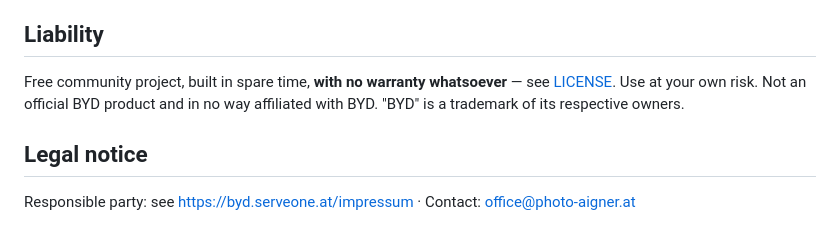
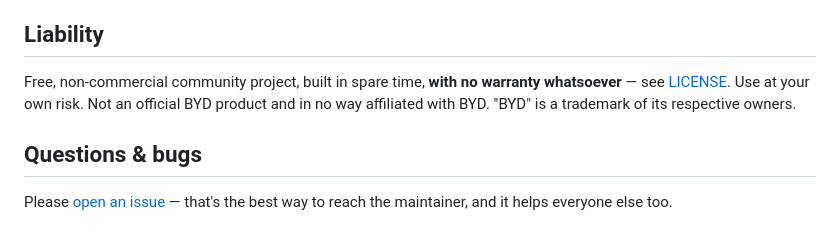
Before and after one commit to samuelvoltarius/byd-ev-cockpit, a Markdown page: README.md, the part around the change. GitHub-like rendering.

```diff
--- a/README.md
+++ b/README.md
@@ -109,10 +109,11 @@ EVCOCKPIT_CFGDIR=~/.evcockpit-second EVCOCKPIT_PORT=8100 ./start.sh
 
 ## Liability
 
-Free community project, built in spare time, **with no warranty whatsoever** — see
-[LICENSE](LICENSE). Use at your own risk. Not an official BYD product and in no way affiliated
-with BYD. "BYD" is a trademark of its respective owners.
+Free, non-commercial community project, built in spare time, **with no warranty whatsoever** —
+see [LICENSE](LICENSE). Use at your own risk. Not an official BYD product and in no way
+affiliated with BYD. "BYD" is a trademark of its respective owners.
 
-## Legal notice
+## Questions & bugs
 
-Responsible party: see <https://byd.serveone.at/impressum> · Contact: office@photo-aigner.at
+Please [open an issue](../../issues) — that's the best way to reach the maintainer, and it
+helps everyone else too.
```
Also changed, not shown: README.de.md (+6 -5 lines).
